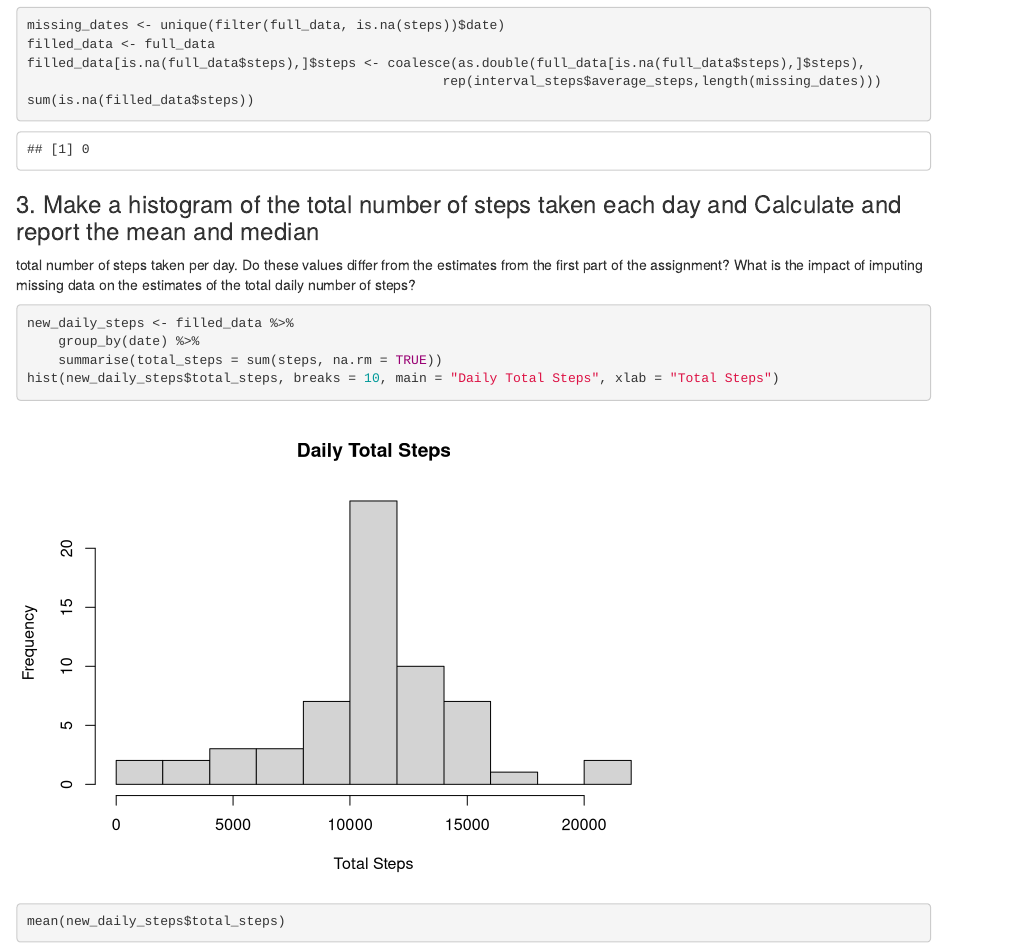
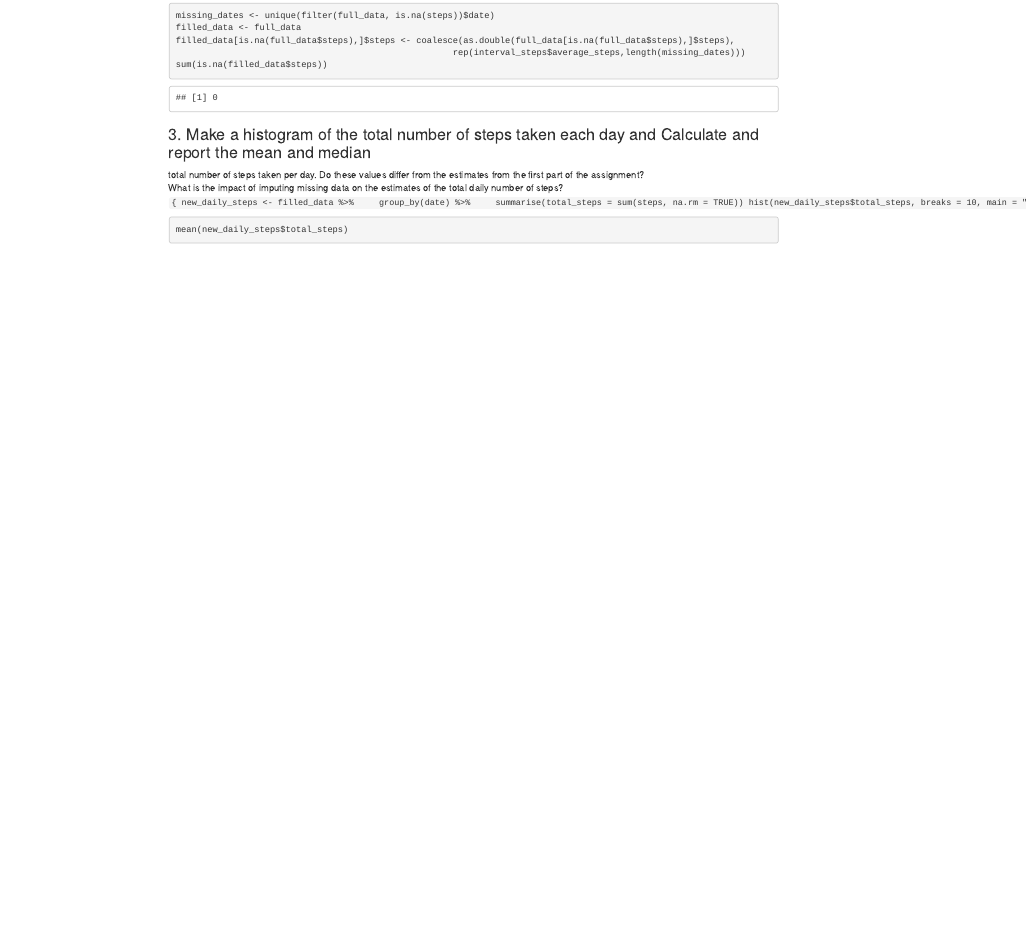
Before and after one commit to jaykang1030/RepData_PeerAssessment1, an R Markdown document (PA1_template.Rmd): the page in a window 1100 px wide, from 3360 px down before the commit and from 2240 px down after it, so that both start at the same text. Rendered offline with R 4.5, knitr and Pandoc, with nearby package versions; some code elsewhere in the file could not run offline.

Commit message:
Update PA1_template.Rmd

````diff
--- a/PA1_template.Rmd
+++ b/PA1_template.Rmd
@@ -91,8 +92,9 @@ sum(is.na(filled_data$steps))
 ```
 
 ### 3. Make a histogram of the total number of steps taken each day and Calculate and report the mean and median
-total number of steps taken per day. Do these values differ from the estimates from the first part of the assignment? What is the impact of imputing missing data on the estimates of the total daily number of steps?
-```{r}
+total number of steps taken per day. Do these values differ from the estimates from the first part of the assignment?
+What is the impact of imputing missing data on the estimates of the total daily number of steps?
+```{
 new_daily_steps <- filled_data %>%
     group_by(date) %>%
     summarise(total_steps = sum(steps, na.rm = TRUE))
````
Also changed, not shown: PA1_template.Rmd (3 more changed lines).
